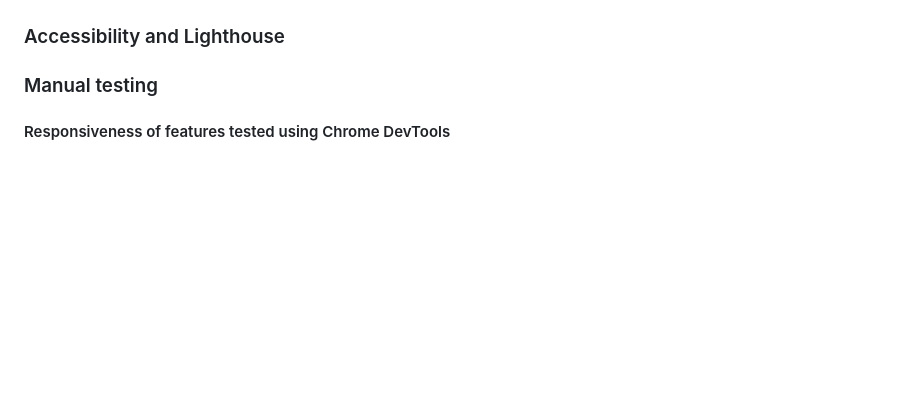
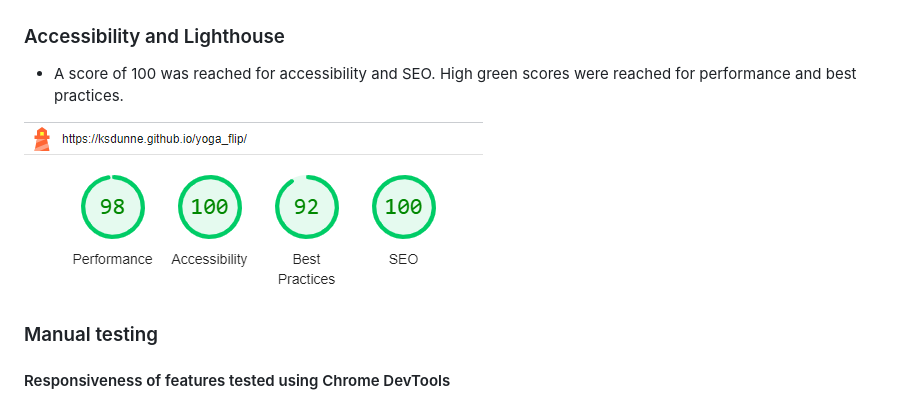
Before and after one commit to KSDunne/yoga_flip, a Markdown page: README.md, the part around the change. GitHub-like rendering; pictures changed too: docs/lighthouse.PNG (added); blank space fills up the shorter version.

Commit message:
Upload lighthouse score to README

```diff
--- a/README.md
+++ b/README.md
@@ -320,6 +320,10 @@ The structure of the grid part of the game stayed the same from the inception of
 
 ### Accessibility and Lighthouse
 
+- A score of 100 was reached for accessibility and SEO. High green scores were reached for performance and best practices.
+
+![Index lighthouse](docs/lighthouse.PNG)
+
 ### Manual testing
 
 #### Responsiveness of features tested using Chrome DevTools
```
